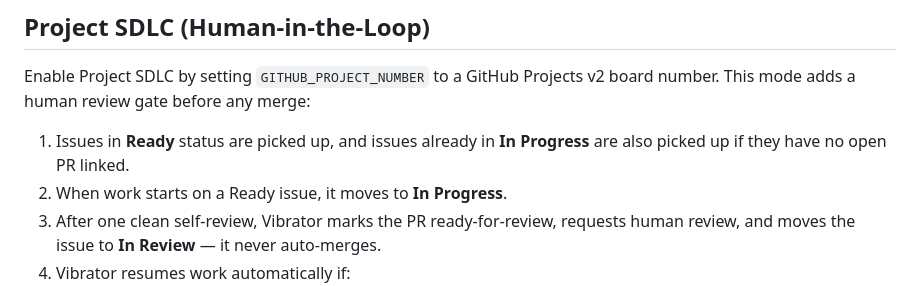
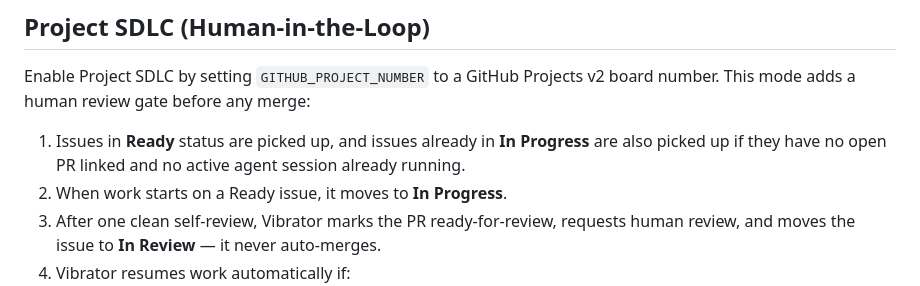
Before and after one commit to outrightmental/vibrator, a Markdown page: README.md, the part around the change. GitHub-like rendering.

Commit message:
Potential fix for pull request finding
Co-authored-by: Copilot Autofix powered by AI <175728472+Copilot@users.noreply.github.com>

```diff
--- a/README.md
+++ b/README.md
@@ -96,7 +96,7 @@ This mode is ideal for personal projects, greenfield work, and any context where
 
 Enable Project SDLC by setting `GITHUB_PROJECT_NUMBER` to a GitHub Projects v2 board number. This mode adds a human review gate before any merge:
 
-1. Issues in **Ready** status are picked up, and issues already in **In Progress** are also picked up if they have no open PR linked.
+1. Issues in **Ready** status are picked up, and issues already in **In Progress** are also picked up if they have no open PR linked and no active agent session already running.
 2. When work starts on a Ready issue, it moves to **In Progress**.
 3. After one clean self-review, Vibrator marks the PR ready-for-review, requests human review, and moves the issue to **In Review** — it never auto-merges.
 4. Vibrator resumes work automatically if:
```
